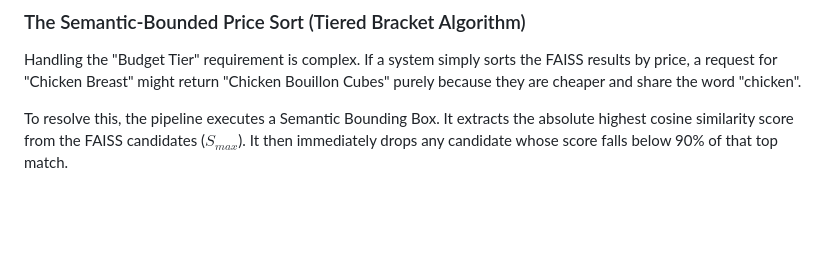
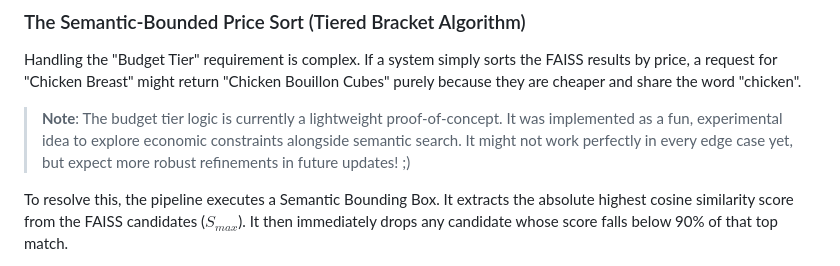
Before and after one commit to Coflazo/Picnic-Technologies-Recipe-Builder, a Markdown page: README.md, the part around the change. Drawn GitHub-style; blank space fills up the shorter version.

Commit message:
Add disclaimer about budget tier in README

```diff
--- a/README.md
+++ b/README.md
@@ -77,6 +77,8 @@ At runtime, user ingredients are vectorized and mapped against the index using F
 
 ### The Semantic-Bounded Price Sort (Tiered Bracket Algorithm)
 Handling the "Budget Tier" requirement is complex. If a system simply sorts the FAISS results by price, a request for "Chicken Breast" might return "Chicken Bouillon Cubes" purely because they are cheaper and share the word "chicken".
+
+> **Note**: The budget tier logic is currently a lightweight proof-of-concept. It was implemented as a fun, experimental idea to explore economic constraints alongside semantic search. It might not work perfectly in every edge case yet, but expect more robust refinements in future updates! ;)
 
 To resolve this, the pipeline executes a Semantic Bounding Box. It extracts the absolute highest cosine similarity score from the FAISS candidates ($S_{max}$). It then immediately drops any candidate whose score falls below 90% of that top match.
 
```
